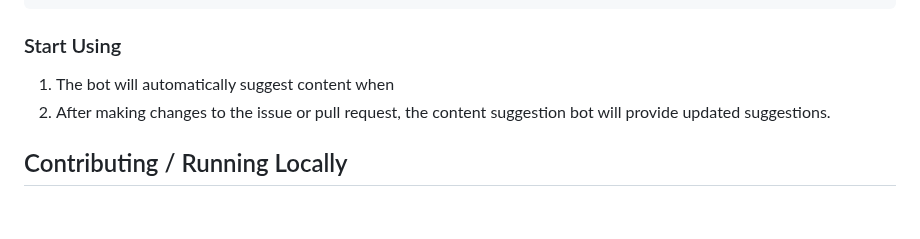
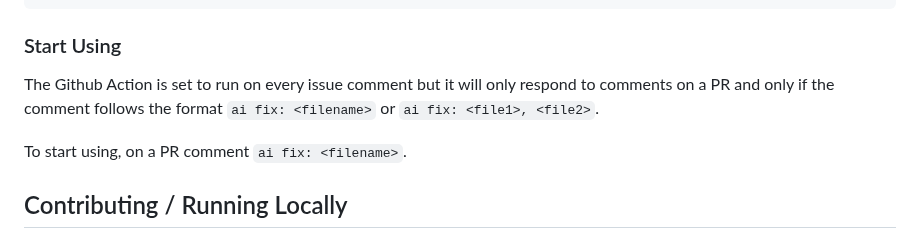
Before and after one commit to tinacms/markdown-bot, a Markdown page: README.md, the part around one of its changes. Drawn GitHub-style; blank space fills up the shorter version.

```diff
--- a/README.md
+++ b/README.md
@@ -146,8 +166,9 @@ jobs:
 
 ### Start Using
 
-1. The bot will automatically suggest content when
-2. After making changes to the issue or pull request, the content suggestion bot will provide updated suggestions.
+The Github Action is set to run on every issue comment but it will only respond to comments on a PR and only if the comment follows the format `ai fix: <filename>` or `ai fix: <file1>, <file2>`.
+
+To start using, on a PR comment `ai fix: <filename>`.
 
 ## Contributing / Running Locally
 
```
Also changed, not shown: other parts of README.md (+20 -0 lines).
